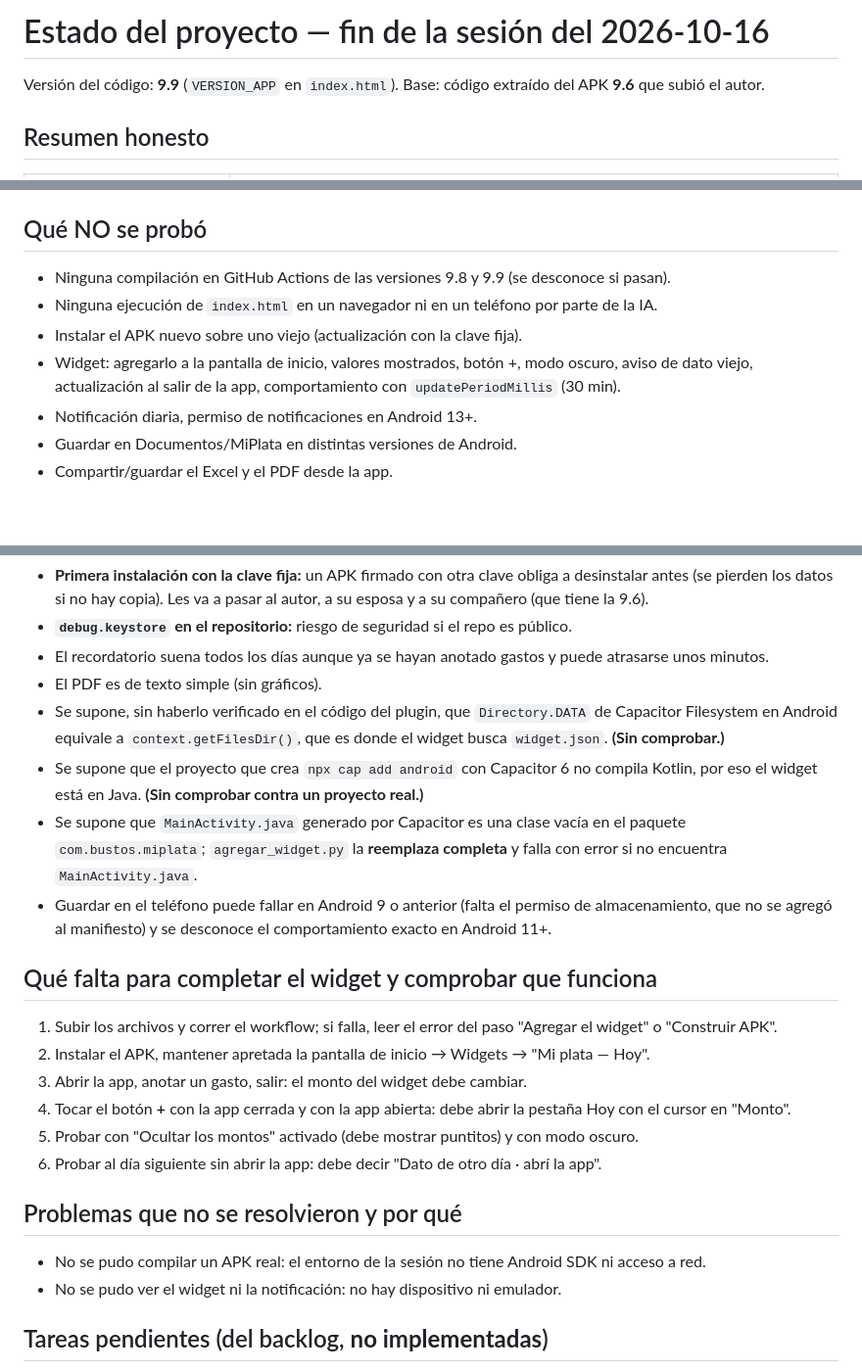
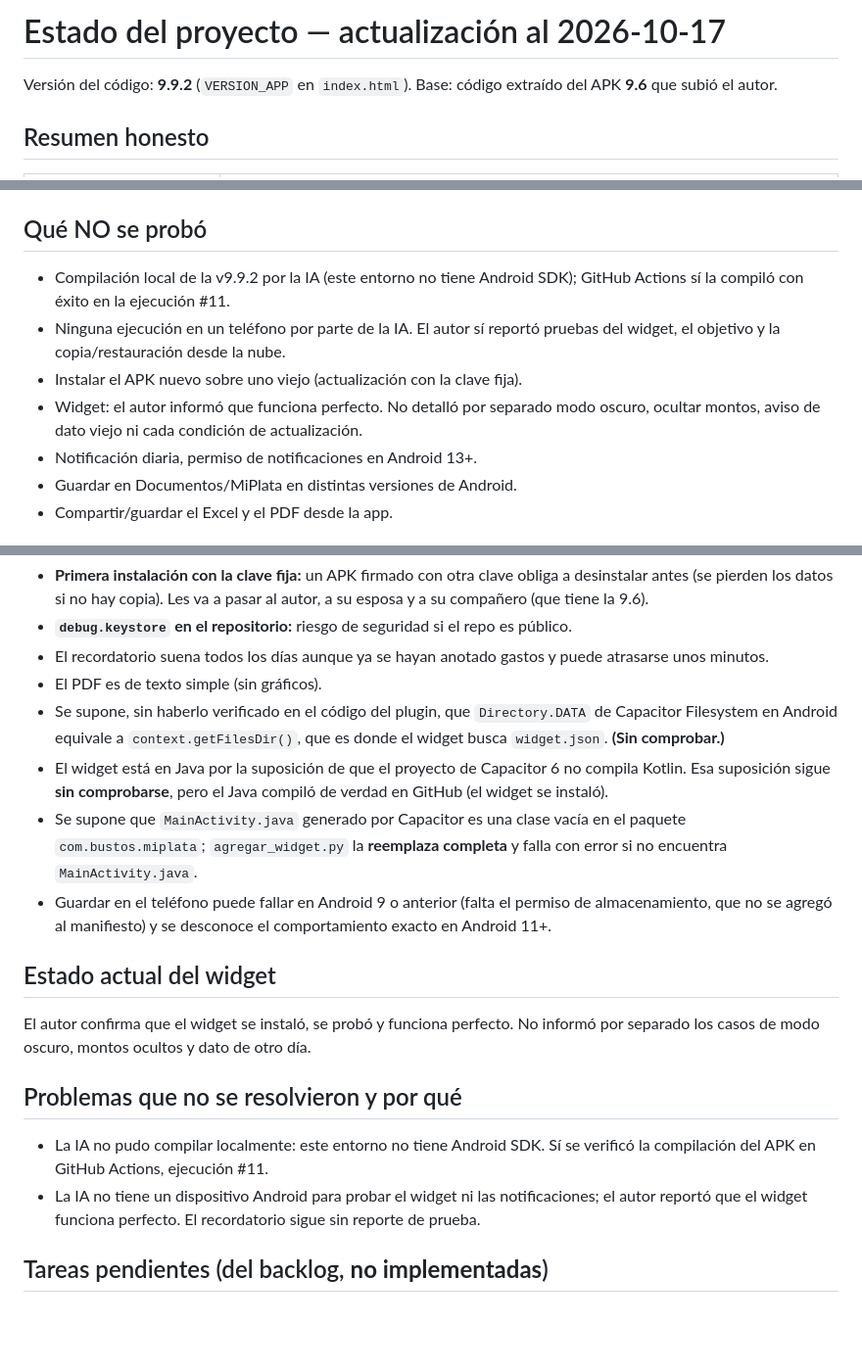
Before and after one commit to bustosmartin181-dotcom/Mi-plata, a Markdown page: ESTADO_DEL_PROYECTO.md, 3 parts joined by grey strips. Shown at 98% size. Drawn GitHub-style; blank space fills up the shorter version.

```diff
--- a/ESTADO_DEL_PROYECTO.md
+++ b/ESTADO_DEL_PROYECTO.md
@@ -1,6 +1,6 @@
-# Estado del proyecto — fin de la sesión del 2026-10-16
+# Estado del proyecto — actualización al 2026-10-17
 
-Versión del código: **9.9** (`VERSION_APP` en `index.html`). Base: código extraído del APK **9.6** que subió el autor.
+Versión del código: **9.9.2** (`VERSION_APP` en `index.html`). Base: código extraído del APK **9.6** que subió el autor.
 
 ## Resumen honesto
 
@@ -29,10 +61,10 @@ Ejecutado en el entorno de la sesión (sin Android ni red):
 
 ## Qué NO se probó
 
-- Ninguna compilación en GitHub Actions de las versiones 9.8 y 9.9 (se desconoce si pasan).
-- Ninguna ejecución de `index.html` en un navegador ni en un teléfono por parte de la IA.
+- Compilación local de la v9.9.2 por la IA (este entorno no tiene Android SDK); GitHub Actions sí la compiló con éxito en la ejecución #11.
+- Ninguna ejecución en un teléfono por parte de la IA. El autor sí reportó pruebas del widget, el objetivo y la copia/restauración desde la nube.
 - Instalar el APK nuevo sobre uno viejo (actualización con la clave fija).
-- Widget: agregarlo a la pantalla de inicio, valores mostrados, botón +, modo oscuro, aviso de dato viejo, actualización al salir de la app, comportamiento con `updatePeriodMillis` (30 min).
+- Widget: el autor informó que funciona perfecto. No detalló por separado modo oscuro, ocultar montos, aviso de dato viejo ni cada condición de actualización.
 - Notificación diaria, permiso de notificaciones en Android 13+.
 - Guardar en Documentos/MiPlata en distintas versiones de Android.
 - Compartir/guardar el Excel y el PDF desde la app.
@@ -44,23 +76,18 @@ Ejecutado en el entorno de la sesión (sin Android ni red):
 - El recordatorio suena todos los días aunque ya se hayan anotado gastos y puede atrasarse unos minutos.
 - El PDF es de texto simple (sin gráficos).
 - Se supone, sin haberlo verificado en el código del plugin, que `Directory.DATA` de Capacitor Filesystem en Android equivale a `context.getFilesDir()`, que es donde el widget busca `widget.json`. **(Sin comprobar.)**
-- Se supone que el proyecto que crea `npx cap add android` con Capacitor 6 no compila Kotlin, por eso el widget está en Java. **(Sin comprobar contra un proyecto real.)**
+- El widget está en Java por la suposición de que el proyecto de Capacitor 6 no compila Kotlin. Esa suposición sigue **sin comprobarse**, pero el Java compiló de verdad en GitHub (el widget se instaló).
 - Se supone que `MainActivity.java` generado por Capacitor es una clase vacía en el paquete `com.bustos.miplata`; `agregar_widget.py` la **reemplaza completa** y falla con error si no encuentra `MainActivity.java`.
 - Guardar en el teléfono puede fallar en Android 9 o anterior (falta el permiso de almacenamiento, que no se agregó al manifiesto) y se desconoce el comportamiento exacto en Android 11+.
 
-## Qué falta para completar el widget y comprobar que funciona
+## Estado actual del widget
 
-1. Subir los archivos y correr el workflow; si falla, leer el error del paso "Agregar el widget" o "Construir APK".
-2. Instalar el APK, mantener apretada la pantalla de inicio → Widgets → "Mi plata — Hoy".
-3. Abrir la app, anotar un gasto, salir: el monto del widget debe cambiar.
-4. Tocar el botón **+** con la app cerrada y con la app abierta: debe abrir la pestaña Hoy con el cursor en "Monto".
-5. Probar con "Ocultar los montos" activado (debe mostrar puntitos) y con modo oscuro.
-6. Probar al día siguiente sin abrir la app: debe decir "Dato de otro día · abrí la app".
+El autor confirma que el widget se instaló, se probó y funciona perfecto. No informó por separado los casos de modo oscuro, montos ocultos y dato de otro día.
 
 ## Problemas que no se resolvieron y por qué
 
-- No se pudo compilar un APK real: el entorno de la sesión no tiene Android SDK ni acceso a red.
-- No se pudo ver el widget ni la notificación: no hay dispositivo ni emulador.
+- La IA no pudo compilar localmente: este entorno no tiene Android SDK. Sí se verificó la compilación del APK en GitHub Actions, ejecución #11.
+- La IA no tiene un dispositivo Android para probar el widget ni las notificaciones; el autor reportó que el widget funciona perfecto. El recordatorio sigue sin reporte de prueba.
 
 ## Tareas pendientes (del backlog, **no implementadas**)
 
```
Also changed, not shown: other parts of ESTADO_DEL_PROYECTO.md (+33 -1 lines).
